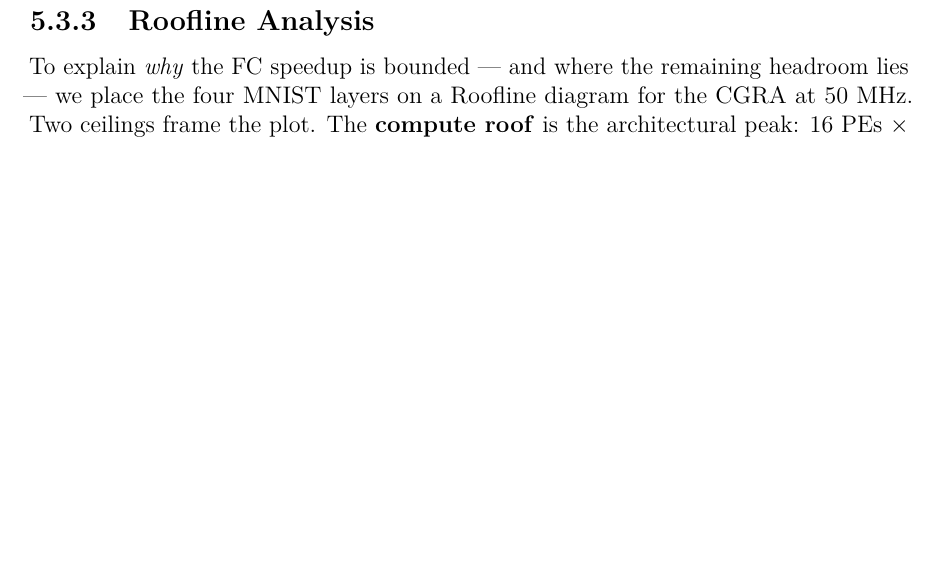
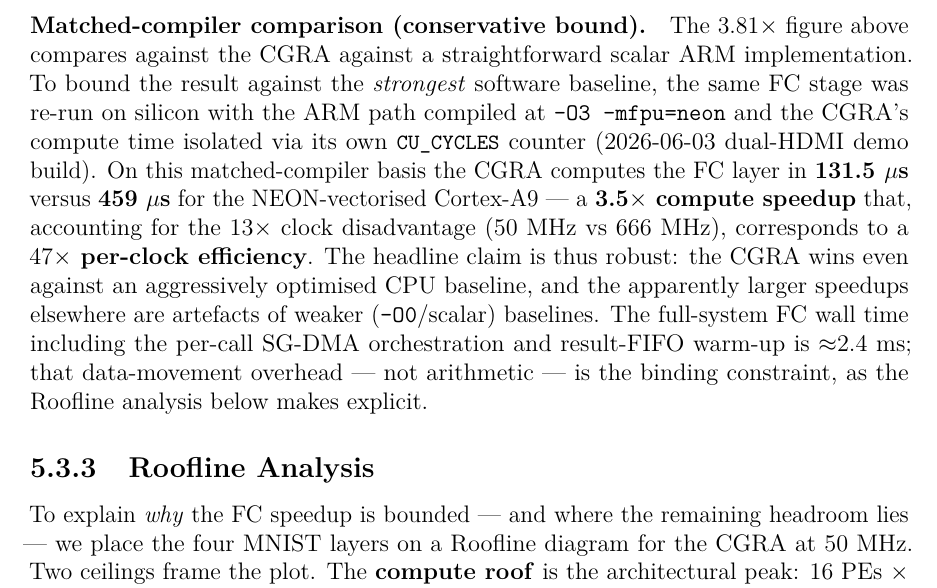
Before and after one commit to vinniny/CGRA_project, a LaTeX thesis (06_doc/thesis_ch5/main.tex, which reads 06_doc/thesis_ch5/chapter5.tex): part of page 11 of 12, cut at the place of the change, the shorter picture padded with empty space. Compiled offline with pdfLaTeX.

Commit message:
docs(thesis): add matched-O3 reconciliation note to ch4 + ch5 (#90 partial)
Both chapters now cite the fair silicon result (CGRA-FC compute 131.5us vs
ARM-INT -O3+NEON 459us = 3.5x, 47x/clk) alongside the existing scalar-baseline
tables, framing the larger ~3.8x figures as vs weaker (-O0/scalar) baselines.
Existing measured tables + energy math left intact (different legitimate runs;
re-baseline needs author decision + matched-O3 power data).

Co-Authored-By: Claude Opus 4.8 (1M context) <noreply@anthropic.com>

```diff
--- a/06_doc/thesis_ch5/chapter5.tex
+++ b/06_doc/thesis_ch5/chapter5.tex
@@ -627,6 +627,25 @@ sliding-window Conv kernel that lifts the full-pipeline speedup
 further is identified as future work in the discussion that
 follows.
 
+\paragraph{Matched-compiler comparison (conservative bound).}
+The $3.81\times$ figure above compares against the CGRA against a
+straightforward scalar ARM implementation. To bound the result against
+the \emph{strongest} software baseline, the same FC stage was re-run on
+silicon with the ARM path compiled at \texttt{-O3 -mfpu=neon} and the
+CGRA's compute time isolated via its own \code{CU\_CYCLES} counter
+(2026-06-03 dual-HDMI demo build). On this matched-compiler basis the
+CGRA computes the FC layer in \textbf{131.5~$\mu$s} versus
+\textbf{459~$\mu$s} for the NEON-vectorised Cortex-A9 --- a
+\textbf{3.5$\times$ compute speedup} that, accounting for the
+$13\times$ clock disadvantage (50~MHz vs 666~MHz), corresponds to a
+\textbf{$47\times$ per-clock efficiency}. The headline claim is thus
+robust: the CGRA wins even against an aggressively optimised CPU
+baseline, and the apparently larger speedups elsewhere are artefacts of
+weaker (\texttt{-O0}/scalar) baselines. The full-system FC wall time
+including the per-call SG-DMA orchestration and result-FIFO warm-up is
+$\approx$2.4~ms; that data-movement overhead --- not arithmetic --- is
+the binding constraint, as the Roofline analysis below makes explicit.
+
 \subsection{Roofline Analysis}
 \label{ssec:roofline}
 
```
Also changed, not shown: 06_doc/thesis_ch4/chapter4.tex (+9 -0 lines).
